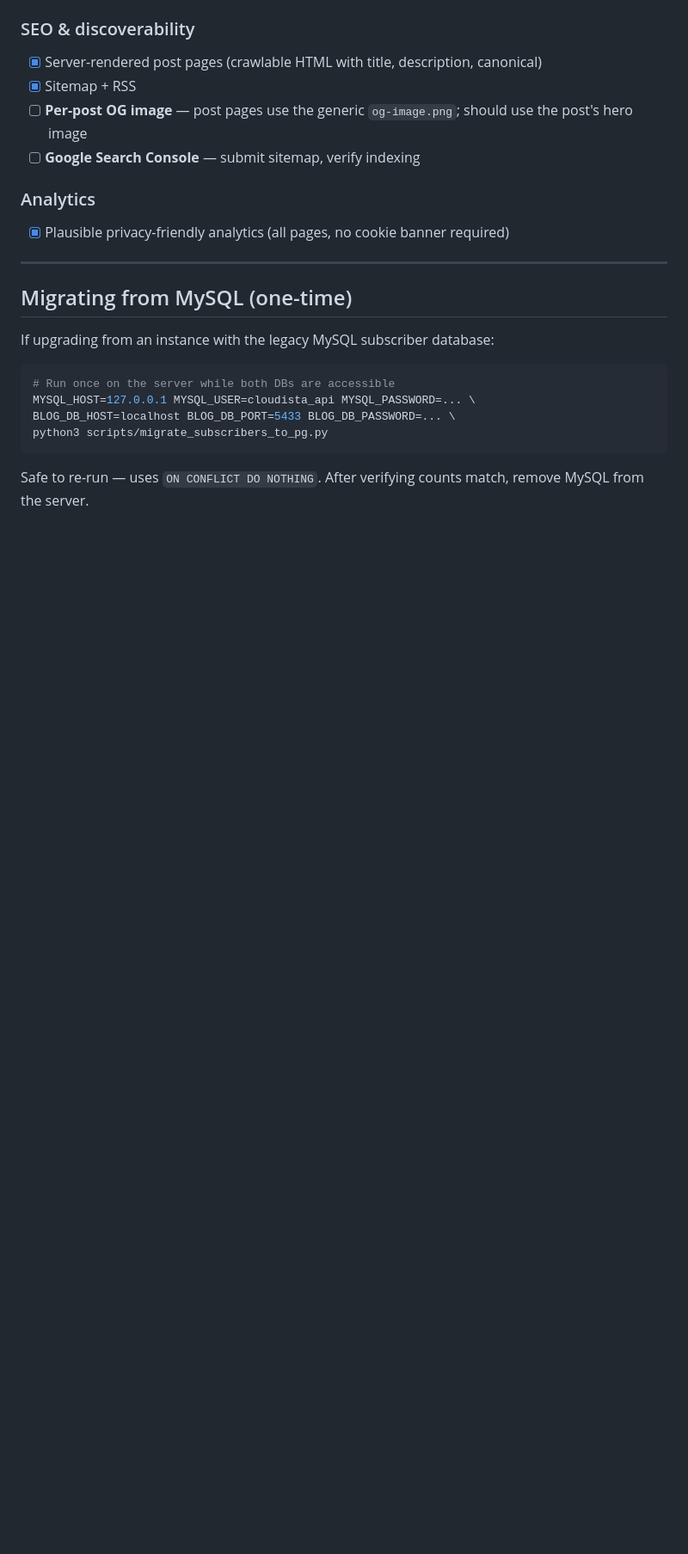
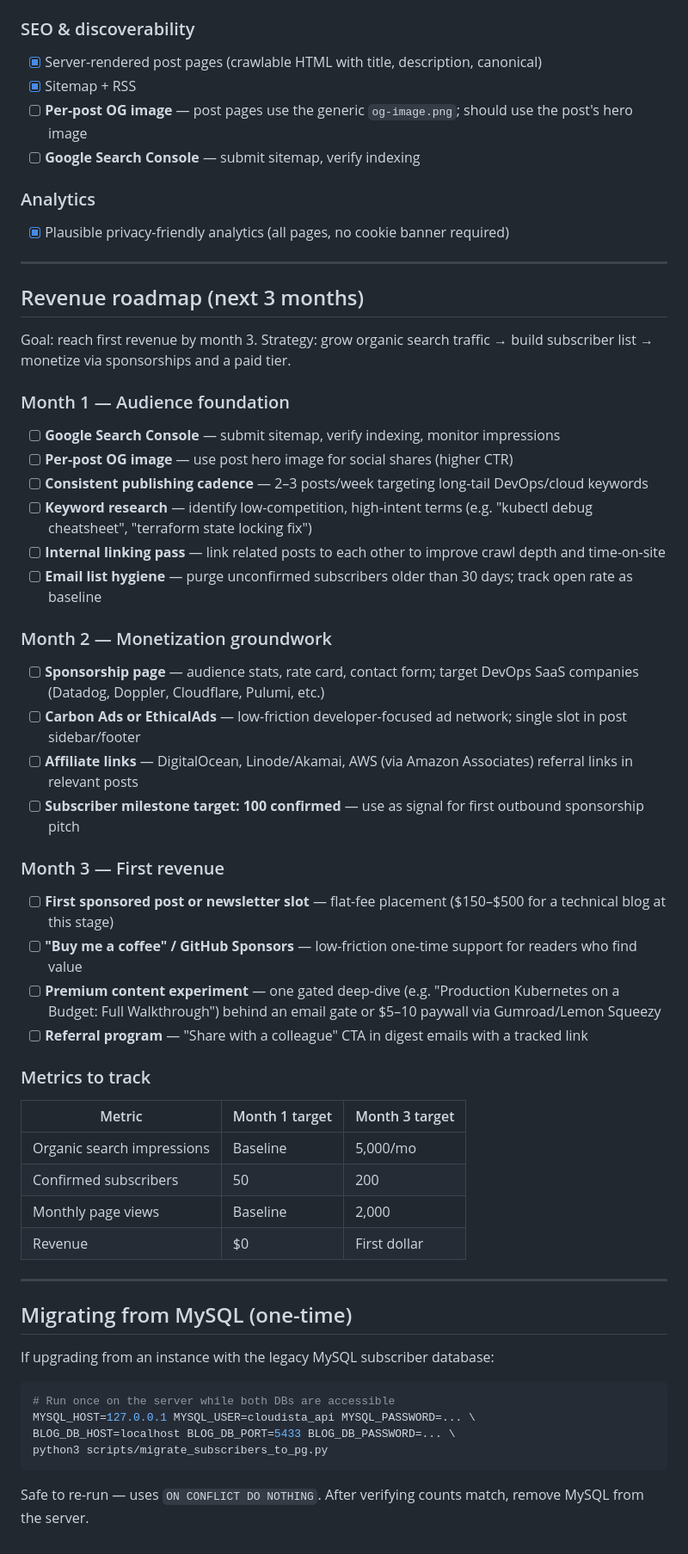
Before and after one commit to morissette/cloudista, a Markdown page: README.md, the part around the change. Shown at 86% size. Drawn GitHub-style; blank space fills up the shorter version.

Commit message:
docs: add 3-month revenue roadmap to README (#55)
Covers audience foundation (M1), monetization groundwork (M2), and
first revenue targets (M3) with concrete metrics table.

Co-authored-by: Claude Sonnet 4.6 <noreply@anthropic.com>

```diff
--- a/README.md
+++ b/README.md
@@ -206,6 +206,40 @@ Missing required variables raise a `ValidationError` at startup with a clear mes
 
 ---
 
+## Revenue roadmap (next 3 months)
+
+Goal: reach first revenue by month 3. Strategy: grow organic search traffic → build subscriber list → monetize via sponsorships and a paid tier.
+
+### Month 1 — Audience foundation
+- [ ] **Google Search Console** — submit sitemap, verify indexing, monitor impressions
+- [ ] **Per-post OG image** — use post hero image for social shares (higher CTR)
+- [ ] **Consistent publishing cadence** — 2–3 posts/week targeting long-tail DevOps/cloud keywords
+- [ ] **Keyword research** — identify low-competition, high-intent terms (e.g. "kubectl debug cheatsheet", "terraform state locking fix")
+- [ ] **Internal linking pass** — link related posts to each other to improve crawl depth and time-on-site
+- [ ] **Email list hygiene** — purge unconfirmed subscribers older than 30 days; track open rate as baseline
+
+### Month 2 — Monetization groundwork
+- [ ] **Sponsorship page** — audience stats, rate card, contact form; target DevOps SaaS companies (Datadog, Doppler, Cloudflare, Pulumi, etc.)
+- [ ] **Carbon Ads or EthicalAds** — low-friction developer-focused ad network; single slot in post sidebar/footer
+- [ ] **Affiliate links** — DigitalOcean, Linode/Akamai, AWS (via Amazon Associates) referral links in relevant posts
+- [ ] **Subscriber milestone target: 100 confirmed** — use as signal for first outbound sponsorship pitch
+
+### Month 3 — First revenue
+- [ ] **First sponsored post or newsletter slot** — flat-fee placement ($150–$500 for a technical blog at this stage)
+- [ ] **"Buy me a coffee" / GitHub Sponsors** — low-friction one-time support for readers who find value
+- [ ] **Premium content experiment** — one gated deep-dive (e.g. "Production Kubernetes on a Budget: Full Walkthrough") behind an email gate or $5–10 paywall via Gumroad/Lemon Squeezy
+- [ ] **Referral program** — "Share with a colleague" CTA in digest emails with a tracked link
+
+### Metrics to track
+| Metric | Month 1 target | Month 3 target |
+|--------|----------------|----------------|
+| Organic search impressions | Baseline | 5,000/mo |
+| Confirmed subscribers | 50 | 200 |
+| Monthly page views | Baseline | 2,000 |
+| Revenue | $0 | First dollar |
+
+---
+
 ## Migrating from MySQL (one-time)
 
 If upgrading from an instance with the legacy MySQL subscriber database:
```
